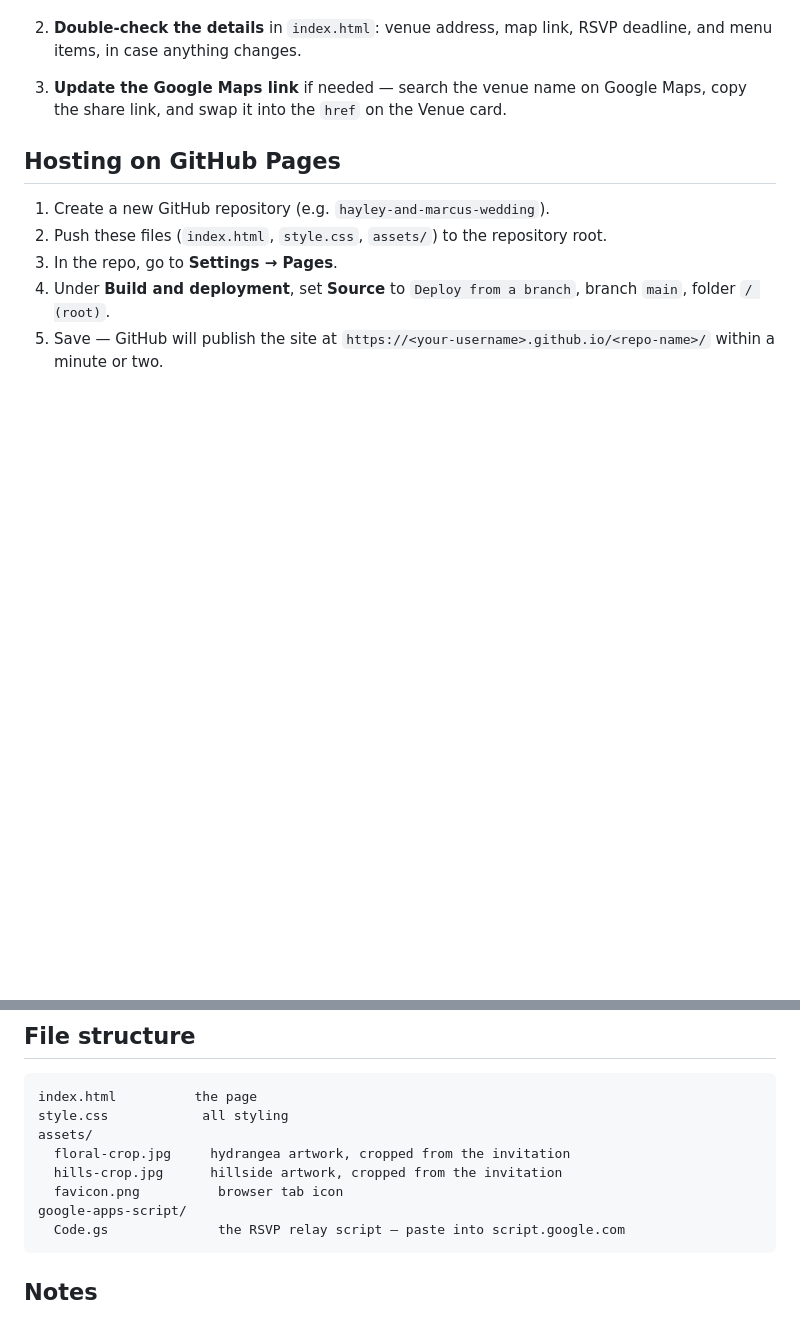
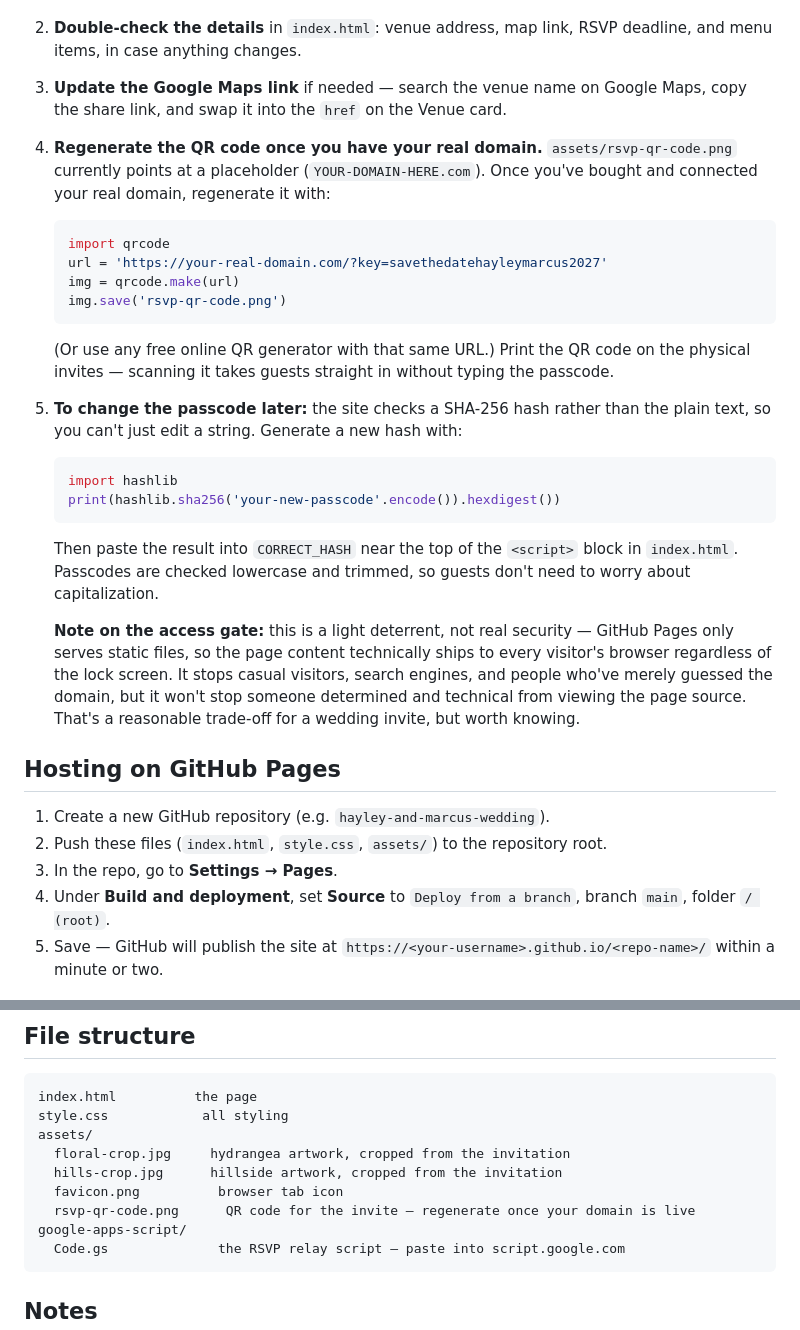
Before and after one commit to spooters/Invite, a Markdown page: README.md, 2 parts joined by grey strips. Drawn GitHub-style; blank space fills up the shorter version.

Commit message:
Update README with QR code and passcode instructions
Added instructions for regenerating QR code and passcode hash.

````diff
--- a/README.md
+++ b/README.md
@@ -22,6 +22,24 @@ A minimal, static wedding website mirroring the printed invitation, with an RSVP
 
 3. **Update the Google Maps link** if needed — search the venue name on Google Maps, copy the share link, and swap it into the `href` on the Venue card.
 
+4. **Regenerate the QR code once you have your real domain.** `assets/rsvp-qr-code.png` currently points at a placeholder (`YOUR-DOMAIN-HERE.com`). Once you've bought and connected your real domain, regenerate it with:
+   ```python
+   import qrcode
+   url = 'https://your-real-domain.com/?key=savethedatehayleymarcus2027'
+   img = qrcode.make(url)
+   img.save('rsvp-qr-code.png')
+   ```
+   (Or use any free online QR generator with that same URL.) Print the QR code on the physical invites — scanning it takes guests straight in without typing the passcode.
+
+5. **To change the passcode later:** the site checks a SHA-256 hash rather than the plain text, so you can't just edit a string. Generate a new hash with:
+   ```python
+   import hashlib
+   print(hashlib.sha256('your-new-passcode'.encode()).hexdigest())
+   ```
+   Then paste the result into `CORRECT_HASH` near the top of the `<script>` block in `index.html`. Passcodes are checked lowercase and trimmed, so guests don't need to worry about capitalization.
+
+   **Note on the access gate:** this is a light deterrent, not real security — GitHub Pages only serves static files, so the page content technically ships to every visitor's browser regardless of the lock screen. It stops casual visitors, search engines, and people who've merely guessed the domain, but it won't stop someone determined and technical from viewing the page source. That's a reasonable trade-off for a wedding invite, but worth knowing.
+
 ## Hosting on GitHub Pages
 
 1. Create a new GitHub repository (e.g. `hayley-and-marcus-wedding`).
@@ -39,6 +57,7 @@ assets/
   floral-crop.jpg     hydrangea artwork, cropped from the invitation
   hills-crop.jpg      hillside artwork, cropped from the invitation
   favicon.png          browser tab icon
+  rsvp-qr-code.png      QR code for the invite — regenerate once your domain is live
 google-apps-script/
   Code.gs              the RSVP relay script — paste into script.google.com
 ```
````
